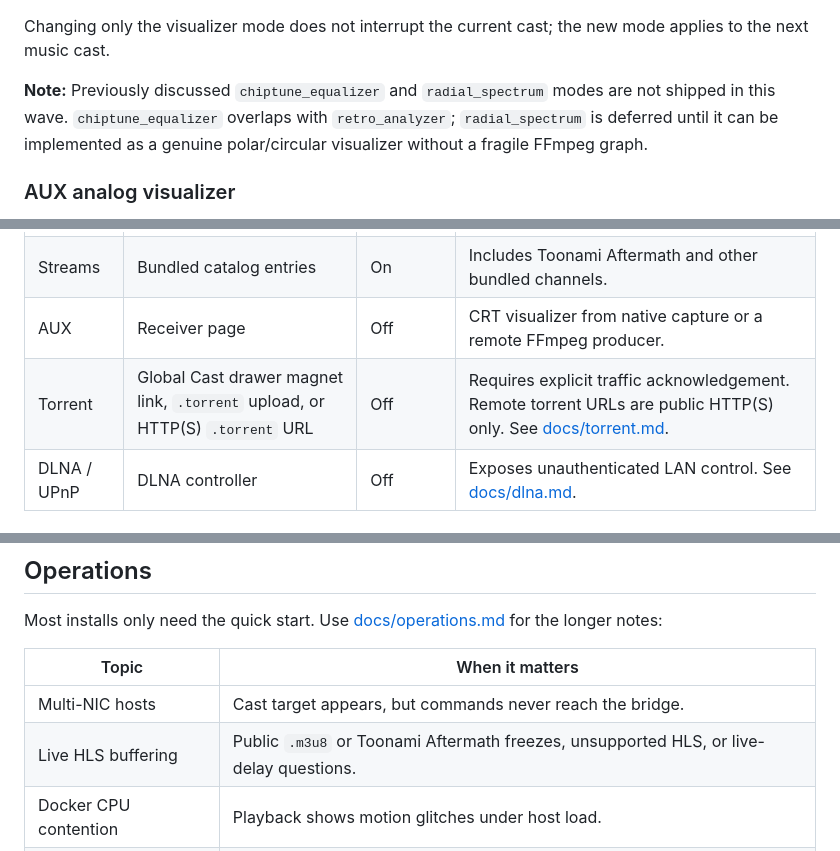
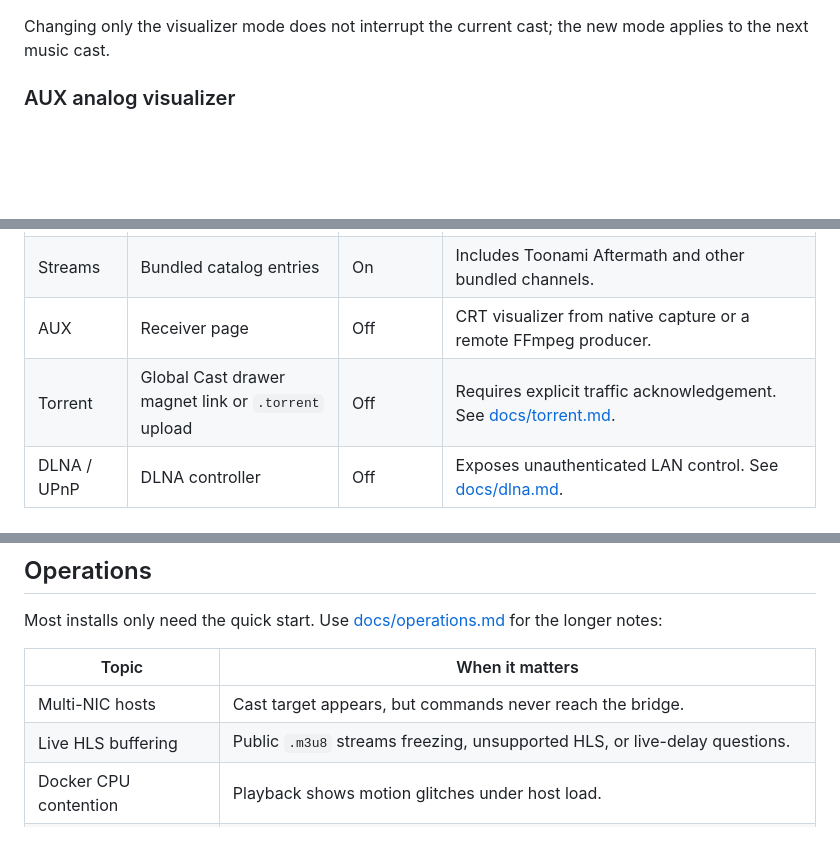
Before and after one commit to idio-sync/MiSTer_GroovyRelay, a Markdown page: README.md, 3 parts joined by grey strips. Drawn GitHub-style; blank space fills up the shorter version.

```diff
--- a/README.md
+++ b/README.md
@@ -40,8 +33,6 @@ Supported modes are:
 - `cover_spectrum`: cached album art with spectrum bars.
 
 Changing only the visualizer mode does not interrupt the current cast; the new mode applies to the next music cast.
-
-**Note:** Previously discussed `chiptune_equalizer` and `radial_spectrum` modes are not shipped in this wave. `chiptune_equalizer` overlaps with `retro_analyzer`; `radial_spectrum` is deferred until it can be implemented as a genuine polar/circular visualizer without a fragile FFmpeg graph.
 
 ### AUX analog visualizer
 
@@ -145,7 +137,7 @@ The settings UI labels whether a saved field applies live, restarts the current
 | URL | Global Cast drawer or browser extension | On | Supports direct media and `yt-dlp` pages. See [docs/url-adapter.md](docs/url-adapter.md) and [`extension/firefox/`](extension/firefox/README.md). |
 | Streams | Bundled catalog entries | On | Includes Toonami Aftermath and other bundled channels. |
 | AUX | Receiver page | Off | CRT visualizer from native capture or a remote FFmpeg producer. |
-| Torrent | Global Cast drawer magnet link, `.torrent` upload, or HTTP(S) `.torrent` URL | Off | Requires explicit traffic acknowledgement. Remote torrent URLs are public HTTP(S) only. See [docs/torrent.md](docs/torrent.md). |
+| Torrent | Global Cast drawer magnet link or `.torrent` upload | Off | Requires explicit traffic acknowledgement. See [docs/torrent.md](docs/torrent.md). |
 | DLNA / UPnP | DLNA controller | Off | Exposes unauthenticated LAN control. See [docs/dlna.md](docs/dlna.md). |
 
 ## Settings UI
@@ -171,7 +163,7 @@ Most installs only need the quick start. Use [docs/operations.md](docs/operation
 | Topic | When it matters |
 | --- | --- |
 | Multi-NIC hosts | Cast target appears, but commands never reach the bridge. |
-| Live HLS buffering | Public `.m3u8` or Toonami Aftermath freezes, unsupported HLS, or live-delay questions. |
+| Live HLS buffering | Public `.m3u8` streams freezing, unsupported HLS, or live-delay questions. |
 | Docker CPU contention | Playback shows motion glitches under host load. |
 | Fake MiSTer diagnostics | You need to prove the bridge is sending packets before debugging the real MiSTer path. |
 
```
Also changed, not shown: other parts of README.md (+6 -12 lines).
